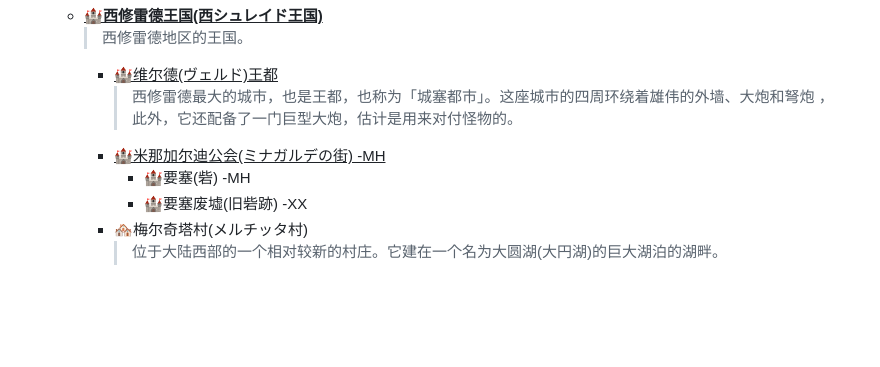
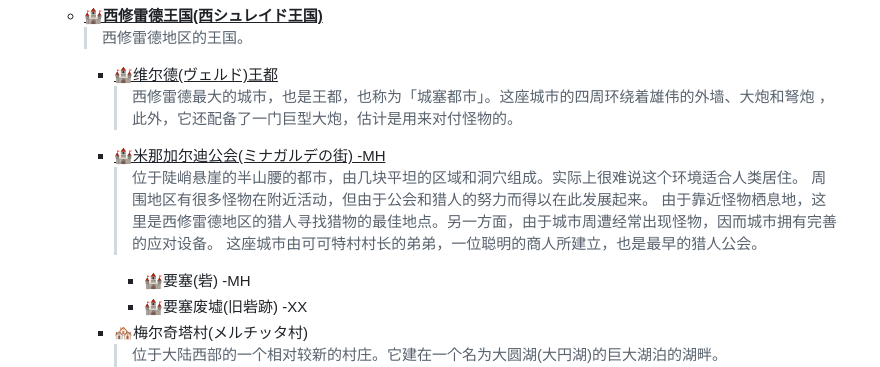
Before and after one commit to lvyin555/lvyin555, a Markdown page: monster hunter/Locations.md, the part around the change. GitHub-like rendering; blank space fills up the shorter version.

```diff
--- a/monster hunter/Locations.md
+++ b/monster hunter/Locations.md
@@ -10,6 +10,10 @@
         > 西修雷德最大的城市，也是王都，也称为「城塞都市」。这座城市的四周环绕着雄伟的外墙、大炮和弩炮
 ， 此外，它还配备了一门巨型大炮，估计是用来对付怪物的。
       - <ins>🏰米那加尔迪公会(ミナガルデの街) -MH</ins>
+        > 位于陡峭悬崖的半山腰的都市，由几块平坦的区域和洞穴组成。实际上很难说这个环境适合人类居住。
+        > 周围地区有很多怪物在附近活动，但由于公会和猎人的努力而得以在此发展起来。
+        > 由于靠近怪物栖息地，这里是西修雷德地区的猎人寻找猎物的最佳地点。另一方面，由于城市周遭经常出现怪物，因而城市拥有完善的应对设备。
+        > 这座城市由可可特村村长的弟弟，一位聪明的商人所建立，也是最早的猎人公会。
         - 🏰要塞(砦) -MH
         - 🏰要塞废墟(旧砦跡) -XX
       - 🏘️梅尔奇塔村(メルチッタ村)
```
